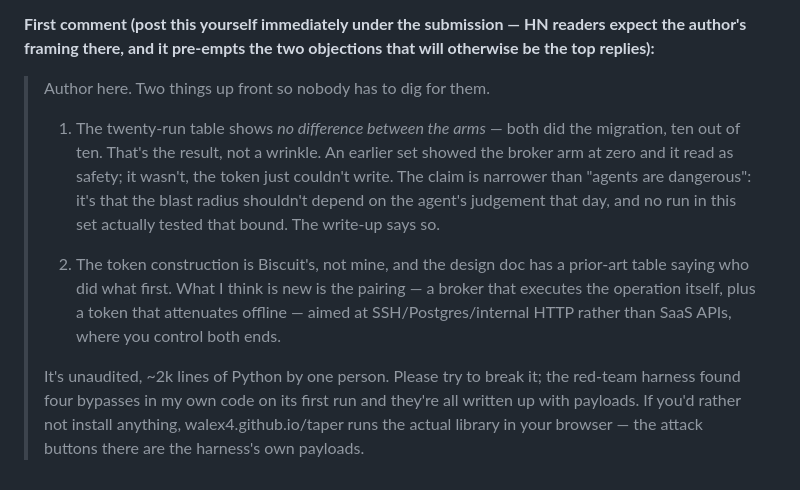
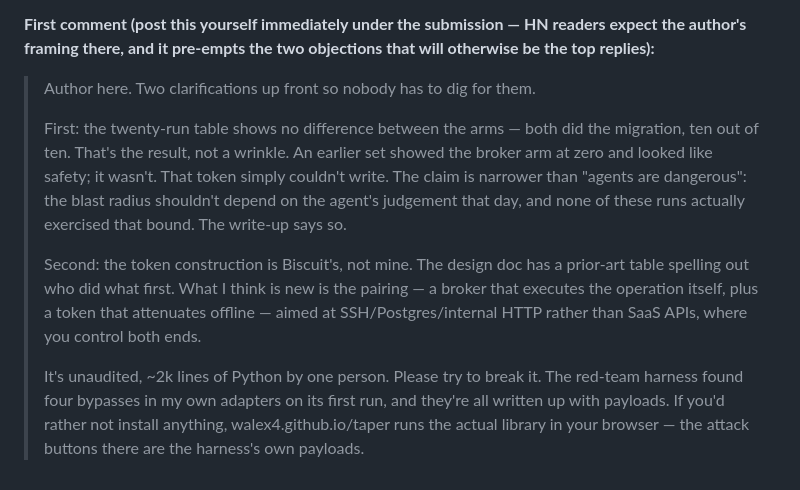
Before and after one commit to Walex4/taper, a Markdown page: docs/launch.md, the part around the change. GitHub-like rendering.

Commit message:
launch post: the first comment as posted

```diff
--- a/docs/launch.md
+++ b/docs/launch.md
@@ -192,23 +192,24 @@ the titles above; this document is what readers land on.
 readers expect the author's framing there, and it pre-empts the two objections
 that will otherwise be the top replies):**
 
-> Author here. Two things up front so nobody has to dig for them.
+> Author here. Two clarifications up front so nobody has to dig for them.
 >
-> 1. The twenty-run table shows *no difference between the arms* — both did
+> First: the twenty-run table shows no difference between the arms — both did
 > the migration, ten out of ten. That's the result, not a wrinkle. An earlier
-> set showed the broker arm at zero and it read as safety; it wasn't, the token
-> just couldn't write. The claim is narrower than "agents are dangerous": it's
-> that the blast radius shouldn't depend on the agent's judgement that day,
-> and no run in this set actually tested that bound. The write-up says so.
+> set showed the broker arm at zero and looked like safety; it wasn't. That
+> token simply couldn't write. The claim is narrower than "agents are
+> dangerous": the blast radius shouldn't depend on the agent's judgement that
+> day, and none of these runs actually exercised that bound. The write-up says
+> so.
 >
-> 2. The token construction is Biscuit's, not mine, and the design doc has a
-> prior-art table saying who did what first. What I think is new is the
+> Second: the token construction is Biscuit's, not mine. The design doc has a
+> prior-art table spelling out who did what first. What I think is new is the
 > pairing — a broker that executes the operation itself, plus a token that
 > attenuates offline — aimed at SSH/Postgres/internal HTTP rather than SaaS
 > APIs, where you control both ends.
 >
-> It's unaudited, ~2k lines of Python by one person. Please try to break it;
-> the red-team harness found four bypasses in my own code on its first run and
-> they're all written up with payloads. If you'd rather not install anything,
-> walex4.github.io/taper runs the actual library in your browser — the attack
-> buttons there are the harness's own payloads.
+> It's unaudited, ~2k lines of Python by one person. Please try to break it.
+> The red-team harness found four bypasses in my own adapters on its first
+> run, and they're all written up with payloads. If you'd rather not install
+> anything, walex4.github.io/taper runs the actual library in your browser —
+> the attack buttons there are the harness's own payloads.
```
